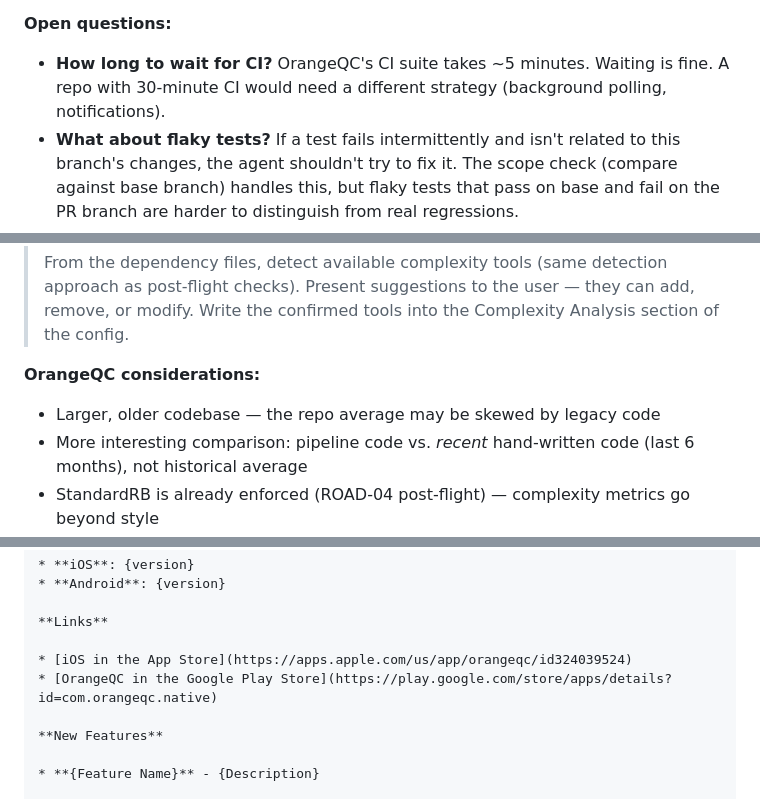
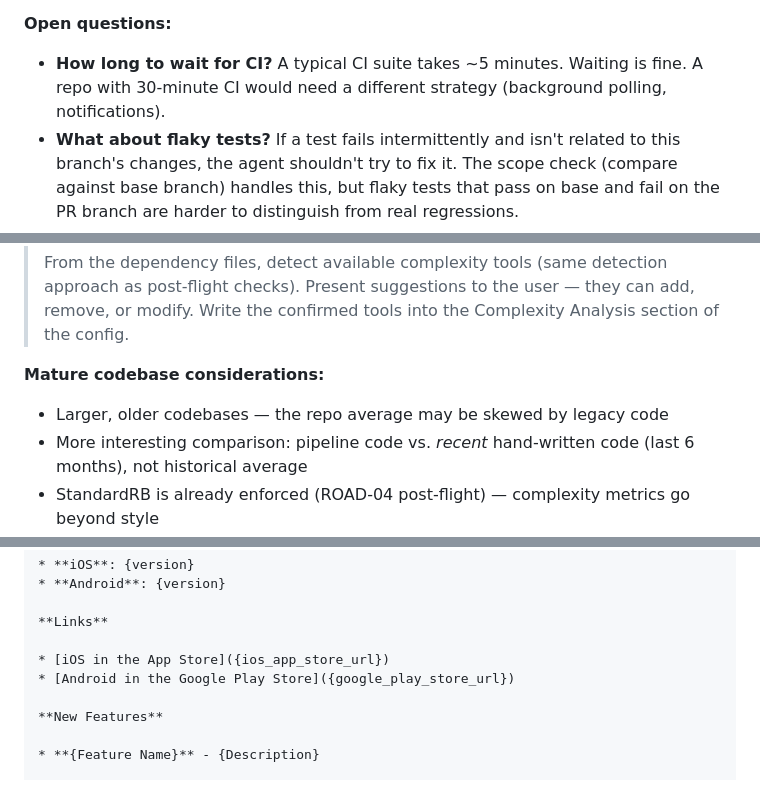
Before and after one commit to dpaola2/pipeline-skills, a Markdown page: docs/roadmap.md, 3 parts joined by grey strips. Drawn GitHub-style.

```diff
--- a/docs/roadmap.md
+++ b/docs/roadmap.md
@@ -518,7 +518,7 @@ Two possible modes:
 
 **Open questions:**
 
-- **How long to wait for CI?** OrangeQC's CI suite takes ~5 minutes. Waiting is fine. A repo with 30-minute CI would need a different strategy (background polling, notifications).
+- **How long to wait for CI?** A typical CI suite takes ~5 minutes. Waiting is fine. A repo with 30-minute CI would need a different strategy (background polling, notifications).
 - **What about flaky tests?** If a test fails intermittently and isn't related to this branch's changes, the agent shouldn't try to fix it. The scope check (compare against base branch) handles this, but flaky tests that pass on base and fail on the PR branch are harder to distinguish from real regressions.
 - **Test-only fixes vs. implementation fixes:** If the CI failure reveals a real bug in the implementation (not just a test issue), should the agent fix it? Probably yes for small fixes, but large implementation changes should go back through the pipeline (related to ROAD-10).
 
@@ -842,8 +842,8 @@ Add a new step to `/setup-pipeline-repo` (after Step 4: Detect Post-Flight Check
 >
 > From the dependency files, detect available complexity tools (same detection approach as post-flight checks). Present suggestions to the user — they can add, remove, or modify. Write the confirmed tools into the Complexity Analysis section of the config.
 
-**OrangeQC considerations:**
-- Larger, older codebase — the repo average may be skewed by legacy code
+**Mature codebase considerations:**
+- Larger, older codebases — the repo average may be skewed by legacy code
 - More interesting comparison: pipeline code vs. *recent* hand-written code (last 6 months), not historical average
 - StandardRB is already enforced (ROAD-04 post-flight) — complexity metrics go beyond style
 - Available tools: Flog and RuboCop (in Gemfile). Flay and Reek could be added standalone.
@@ -1483,8 +1481,8 @@ A `/release-notes <cycle_number>` skill that generates release notes from Linear
 
 **Links**
 
-* [iOS in the App Store](https://apps.apple.com/us/app/orangeqc/id324039524)
-* [OrangeQC in the Google Play Store](https://play.google.com/store/apps/details?id=com.orangeqc.native)
+* [iOS in the App Store]({ios_app_store_url})
+* [Android in the Google Play Store]({google_play_store_url})
 
 **New Features**
 
```
Also changed, not shown: other parts of docs/roadmap.md (+28 -30 lines), 1 other file.
